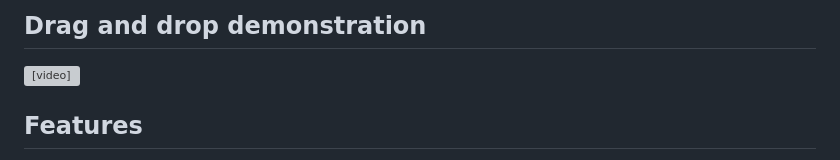
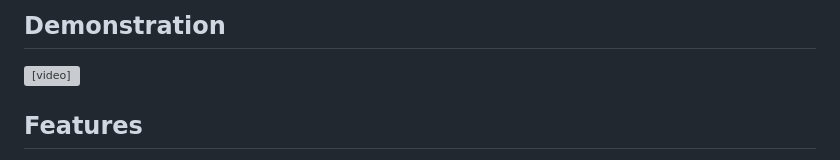
Before and after one commit to Tooblippe/pypsa-studio, a Markdown page: docs/README.md, the part around the change. Drawn GitHub-style; grey boxes are pictures that could not be loaded.

Commit message:
Docs adding

```diff
--- a/docs/README.md
+++ b/docs/README.md
@@ -1,4 +1,4 @@
-##  Drag and drop demonstration
+##  Demonstration
 
 <video width="640" height="360" autoplay muted playsinline controls>
   <source src="imgs/builder.mp4" type="video/mp4">
```
